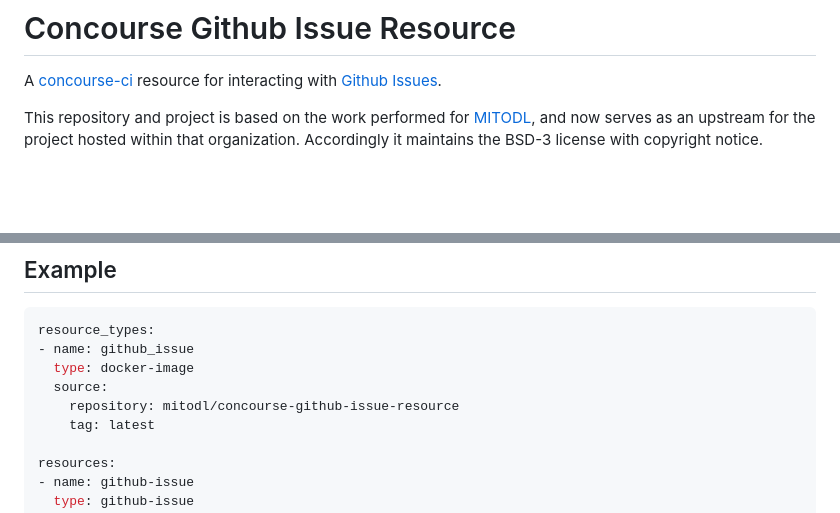
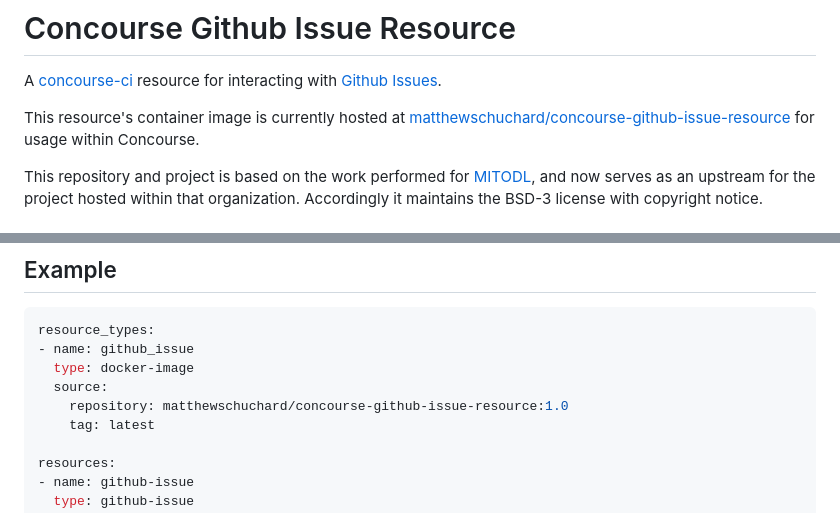
Before and after one commit to mschuchard/concourse-github-issue-resource, a Markdown page: README.md, 2 parts joined by grey strips. Rendered like a GitHub page; blank space fills up the shorter version.

Commit message:
adding new container registry info

```diff
--- a/README.md
+++ b/README.md
@@ -1,6 +1,8 @@
 # Concourse Github Issue Resource
 
 A [concourse-ci](https://concourse-ci.org) resource for interacting with [Github Issues](https://docs.github.com/en/issues/tracking-your-work-with-issues).
+
+This resource's container image is currently hosted at [matthewschuchard/concourse-github-issue-resource](https://hub.docker.com/repository/docker/matthewschuchard/concourse-github-issue-resource) for usage within Concourse.
 
 This repository and project is based on the work performed for [MITODL](https://github.com/mitodl/concourse-github-issue-resource), and now serves as an upstream for the project hosted within that organization. Accordingly it maintains the BSD-3 license with copyright notice.
 
@@ -82,7 +84,7 @@ resource_types:
 - name: github_issue
   type: docker-image
   source:
-    repository: mitodl/concourse-github-issue-resource
+    repository: matthewschuchard/concourse-github-issue-resource:1.0
     tag: latest
 
 resources:
```
